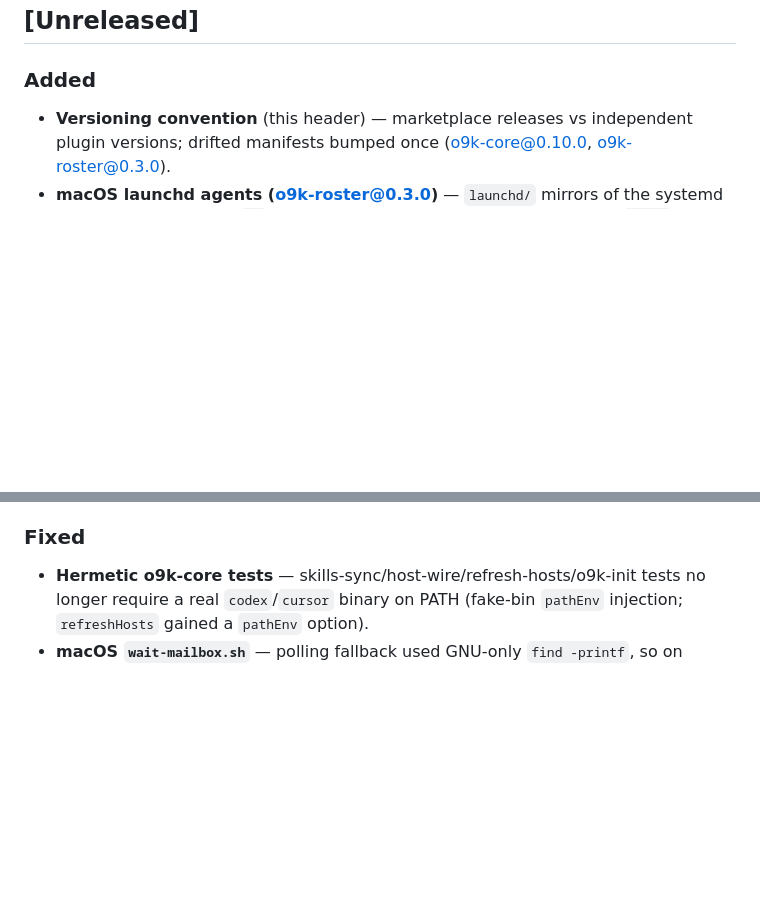
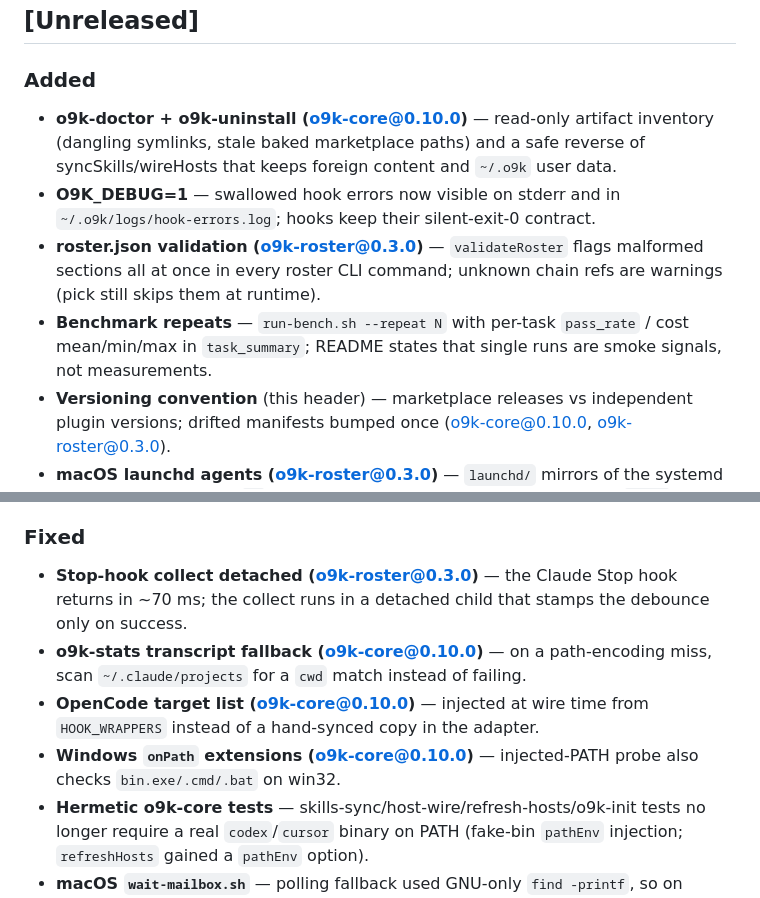
Before and after one commit to Bumblebiber/its-over-9k, a Markdown page: CHANGELOG.md, 2 parts joined by grey strips. Rendered like a GitHub page; blank space fills up the shorter version.

Commit message:
docs: close out Fixauftrag — all 13 items fixed, changelog for the batch
Windows-native multi-agent support recorded as deliberately deferred
(WSL per platform matrix); cheap Windows correctness fixes are done.

Co-Authored-By: Claude Fable 5 <noreply@anthropic.com>
Claude-Session: https://claude.ai/code/session_01LedhZso7Qgof7FfPMoXNTw

```diff
--- a/CHANGELOG.md
+++ b/CHANGELOG.md
@@ -9,6 +9,18 @@ changes, marketplace versions when a release is cut.
 ## [Unreleased]
 
 ### Added
+- **o9k-doctor + o9k-uninstall (o9k-core@0.10.0)** — read-only artifact
+  inventory (dangling symlinks, stale baked marketplace paths) and a safe
+  reverse of syncSkills/wireHosts that keeps foreign content and `~/.o9k`
+  user data.
+- **O9K_DEBUG=1** — swallowed hook errors now visible on stderr and in
+  `~/.o9k/logs/hook-errors.log`; hooks keep their silent-exit-0 contract.
+- **roster.json validation (o9k-roster@0.3.0)** — `validateRoster` flags
+  malformed sections all at once in every roster CLI command; unknown chain
+  refs are warnings (pick still skips them at runtime).
+- **Benchmark repeats** — `run-bench.sh --repeat N` with per-task
+  `pass_rate` / cost mean/min/max in `task_summary`; README states that
+  single runs are smoke signals, not measurements.
 - **Versioning convention** (this header) — marketplace releases vs
   independent plugin versions; drifted manifests bumped once
   (o9k-core@0.10.0, o9k-roster@0.3.0).
@@ -23,6 +35,15 @@ changes, marketplace versions when a release is cut.
   `docs/superpowers/plans/2026-07-18-gesamtreview-fixauftrag.md`.
 
 ### Fixed
+- **Stop-hook collect detached (o9k-roster@0.3.0)** — the Claude Stop hook
+  returns in ~70 ms; the collect runs in a detached child that stamps the
+  debounce only on success.
+- **o9k-stats transcript fallback (o9k-core@0.10.0)** — on a path-encoding
+  miss, scan `~/.claude/projects` for a `cwd` match instead of failing.
+- **OpenCode target list (o9k-core@0.10.0)** — injected at wire time from
+  `HOOK_WRAPPERS` instead of a hand-synced copy in the adapter.
+- **Windows `onPath` extensions (o9k-core@0.10.0)** — injected-PATH probe
+  also checks `bin.exe/.cmd/.bat` on win32.
 - **Hermetic o9k-core tests** — skills-sync/host-wire/refresh-hosts/o9k-init
   tests no longer require a real `codex`/`cursor` binary on PATH (fake-bin
   `pathEnv` injection; `refreshHosts` gained a `pathEnv` option).
```
Also changed, not shown: 1 other file.
